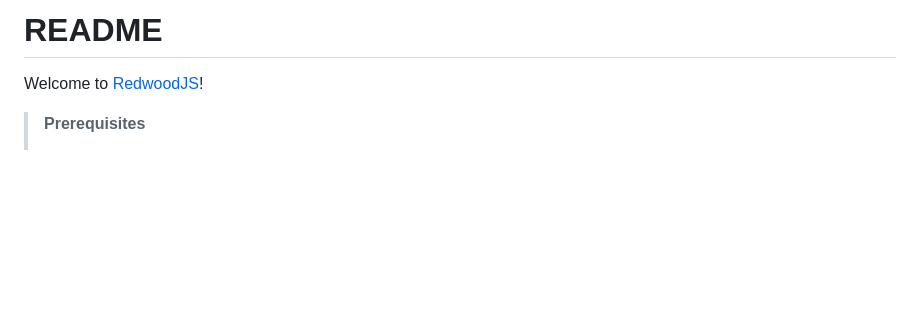
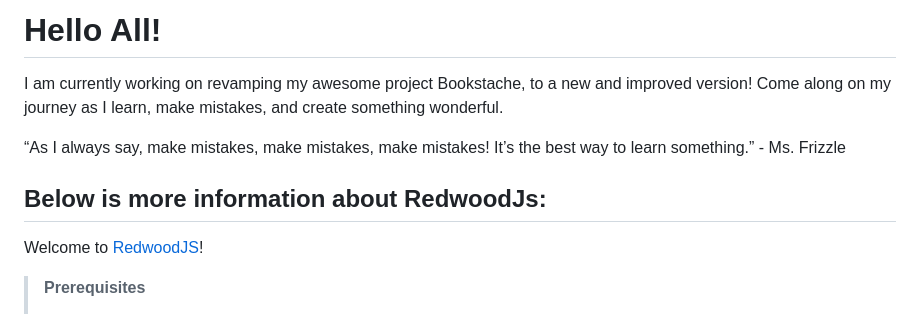
Before and after one commit to YolandaHaynes/bookstache-redwood, a Markdown page: README.md, the part around the change. Rendered like a GitHub page; blank space fills up the shorter version.

```diff
--- a/README.md
+++ b/README.md
@@ -1,4 +1,12 @@
-# README
+# Hello All!
+
+I am currently working on revamping my awesome project Bookstache, to a new and improved version! Come along on my journey as I learn, make mistakes, and create something wonderful.
+
+
+“As I always say, make mistakes, make mistakes, make mistakes! It’s the best way to learn something.” - Ms. Frizzle
+
+
+## Below is more information about RedwoodJs:
 
 Welcome to [RedwoodJS](https://redwoodjs.com)!
 
```
